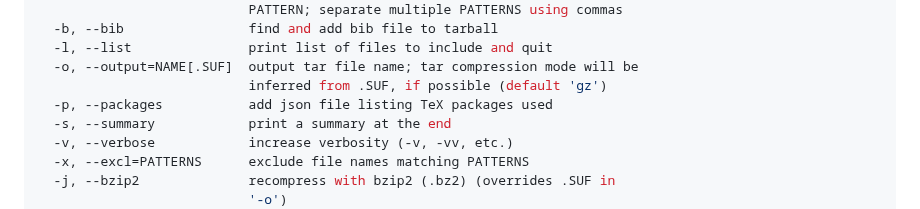
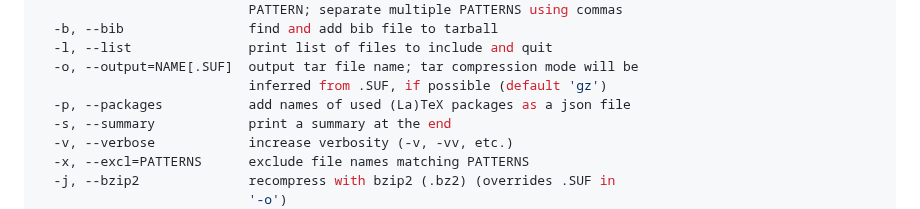
Before and after one commit to badshah400/tartex, a Markdown page: README.md, the part around the change. GitHub-like rendering.

Commit message:
docs: Fix help message in README file.

```diff
--- a/README.md
+++ b/README.md
@@ -79,7 +79,7 @@ options:
   -l, --list               print list of files to include and quit
   -o, --output=NAME[.SUF]  output tar file name; tar compression mode will be
                            inferred from .SUF, if possible (default 'gz')
-  -p, --packages           add json file listing TeX packages used
+  -p, --packages           add names of used (La)TeX packages as a json file
   -s, --summary            print a summary at the end
   -v, --verbose            increase verbosity (-v, -vv, etc.)
   -x, --excl=PATTERNS      exclude file names matching PATTERNS
```
